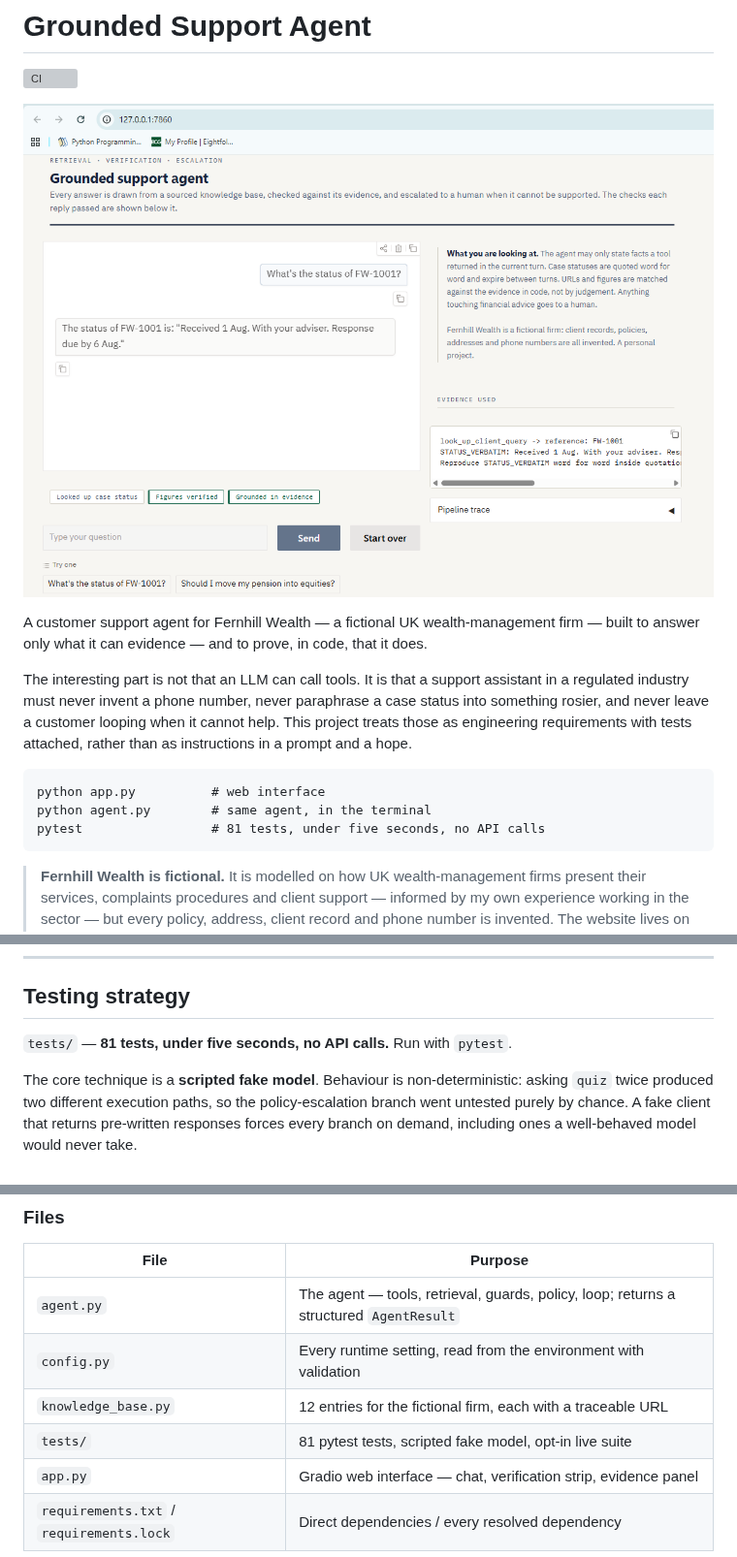
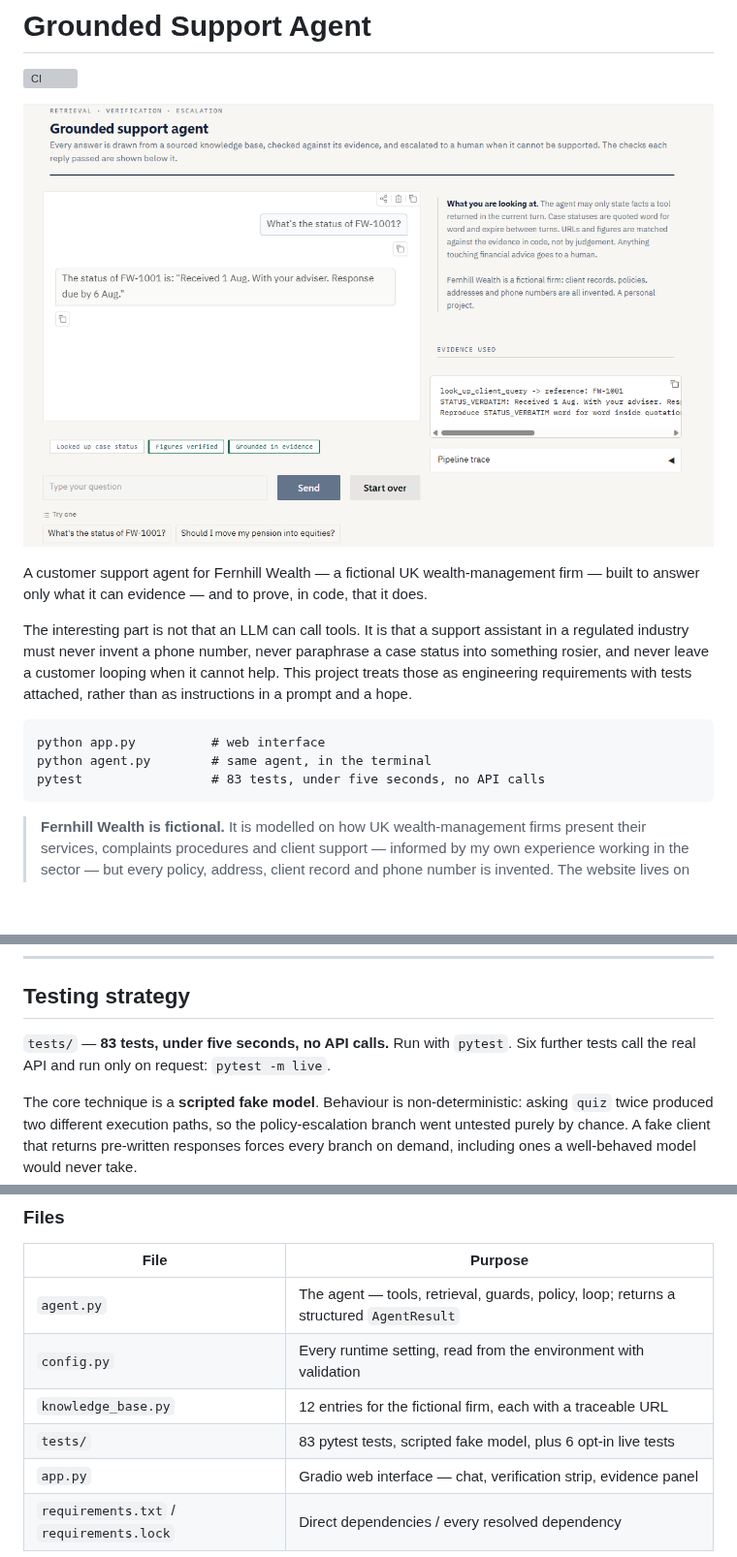
Before and after one commit to jitendraSuwalka/support-bot, a Markdown page: README.md, 3 parts joined by grey strips. Shown at 97% size. Rendered like a GitHub page; pictures changed too: screenshot.png; blank space fills up the shorter version; grey boxes are pictures that could not be loaded.

Commit message:
docs: correct the test count and crop the screenshot to the app

````diff
--- a/README.md
+++ b/README.md
@@ -18,7 +18,7 @@ a hope.
 ```
 python app.py          # web interface
 python agent.py        # same agent, in the terminal
-pytest                 # 81 tests, under five seconds, no API calls
+pytest                 # 83 tests, under five seconds, no API calls
 ```
 
 > **Fernhill Wealth is fictional.** It is modelled on how UK wealth-management
@@ -222,7 +222,8 @@ diagnostic that names the cause: `best 0.91 vs floor 0.9`.
 
 ## Testing strategy
 
-`tests/` — **81 tests, under five seconds, no API calls.** Run with `pytest`.
+`tests/` — **83 tests, under five seconds, no API calls.** Run with `pytest`.
+Six further tests call the real API and run only on request: `pytest -m live`.
 
 The core technique is a **scripted fake model**. Behaviour is non-deterministic:
 asking `quiz` twice produced two different execution paths, so the
@@ -348,7 +349,7 @@ pytest -m live                  # the opt-in tests that call the real API
 | `agent.py` | The agent — tools, retrieval, guards, policy, loop; returns a structured `AgentResult` |
 | `config.py` | Every runtime setting, read from the environment with validation |
 | `knowledge_base.py` | 12 entries for the fictional firm, each with a traceable URL |
-| `tests/` | 81 pytest tests, scripted fake model, opt-in live suite |
+| `tests/` | 83 pytest tests, scripted fake model, plus 6 opt-in live tests |
 | `app.py` | Gradio web interface — chat, verification strip, evidence panel |
 | `requirements.txt` / `requirements.lock` | Direct dependencies / every resolved dependency |
 
````
